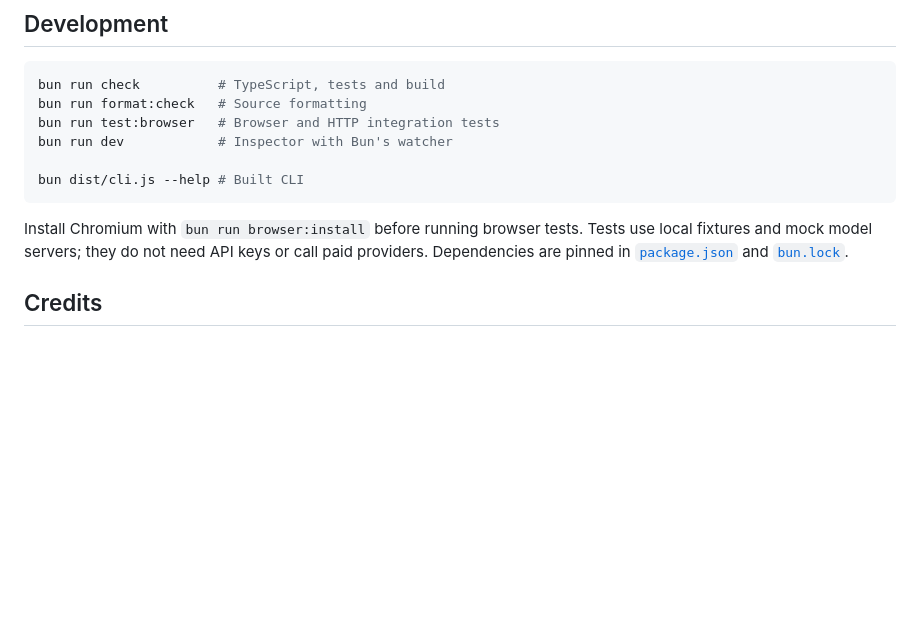
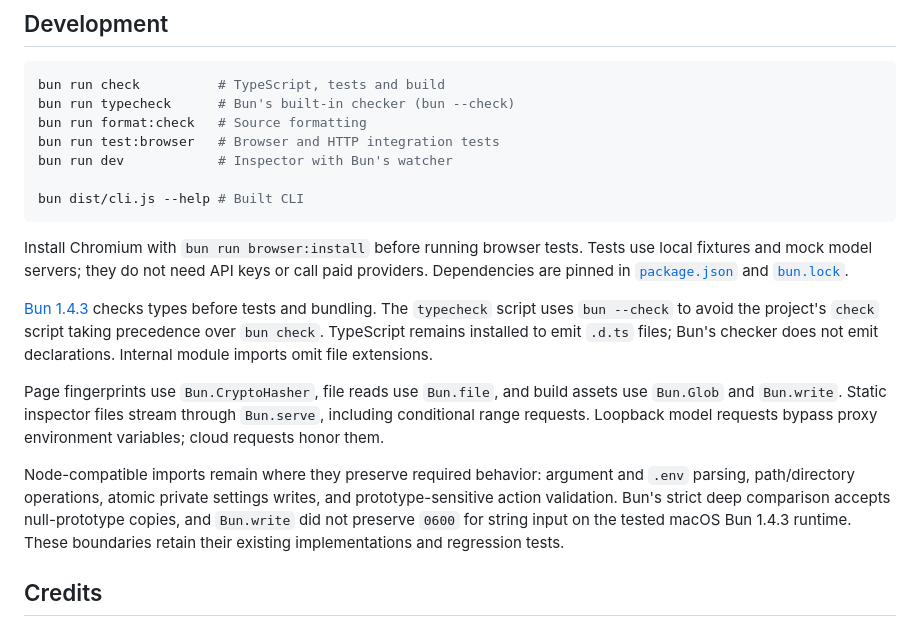
Before and after one commit to ali-master/jev-browser-agent, a Markdown page: README.md, the part around the change. GitHub-like rendering; blank space fills up the shorter version.

Commit message:
docs: explain Bun APIs and compatibility limits

````diff
--- a/README.md
+++ b/README.md
@@ -220,6 +220,7 @@ The timings and demo videos in the original Jev Ultrafast README describe its Py
 
 ```sh
 bun run check          # TypeScript, tests and build
+bun run typecheck      # Bun's built-in checker (bun --check)
 bun run format:check   # Source formatting
 bun run test:browser   # Browser and HTTP integration tests
 bun run dev            # Inspector with Bun's watcher
@@ -229,6 +230,12 @@ bun dist/cli.js --help # Built CLI
 
 Install Chromium with `bun run browser:install` before running browser tests. Tests use local fixtures and mock model servers; they do not need API keys or call paid providers. Dependencies are pinned in [`package.json`](package.json) and [`bun.lock`](bun.lock).
 
+[Bun 1.4.3](https://bun.sh/blog/bun-v1.4.3) checks types before tests and bundling. The `typecheck` script uses `bun --check` to avoid the project's `check` script taking precedence over `bun check`. TypeScript remains installed to emit `.d.ts` files; Bun's checker does not emit declarations. Internal module imports omit file extensions.
+
+Page fingerprints use `Bun.CryptoHasher`, file reads use `Bun.file`, and build assets use `Bun.Glob` and `Bun.write`. Static inspector files stream through `Bun.serve`, including conditional range requests. Loopback model requests bypass proxy environment variables; cloud requests honor them.
+
+Node-compatible imports remain where they preserve required behavior: argument and `.env` parsing, path/directory operations, atomic private settings writes, and prototype-sensitive action validation. Bun's strict deep comparison accepts null-prototype copies, and `Bun.write` did not preserve `0600` for string input on the tested macOS Bun 1.4.3 runtime. These boundaries retain their existing implementations and regression tests.
+
 ## Credits
 
 Based on [Browser Use's Jev Ultrafast](https://github.com/browser-use/jev-ultrafast). The original MIT notice is preserved in [NOTICE](NOTICE). This project is released under the [MIT License](LICENSE).
````
